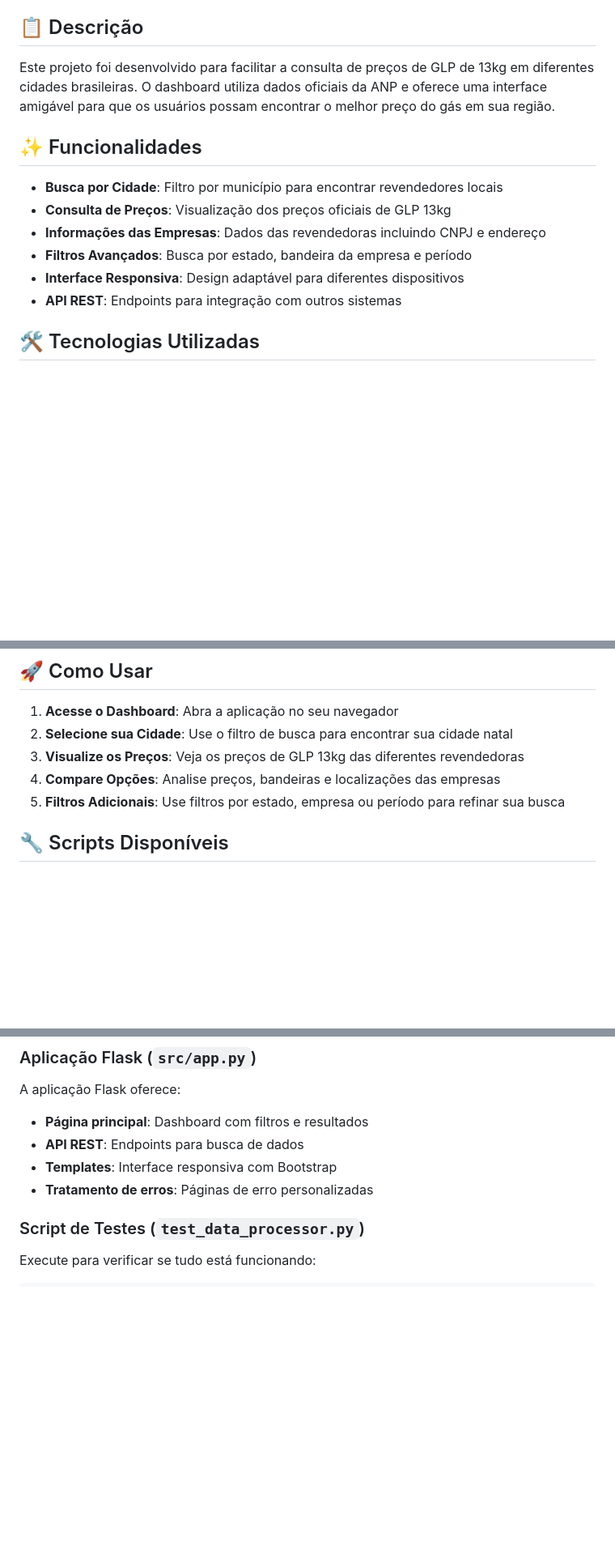
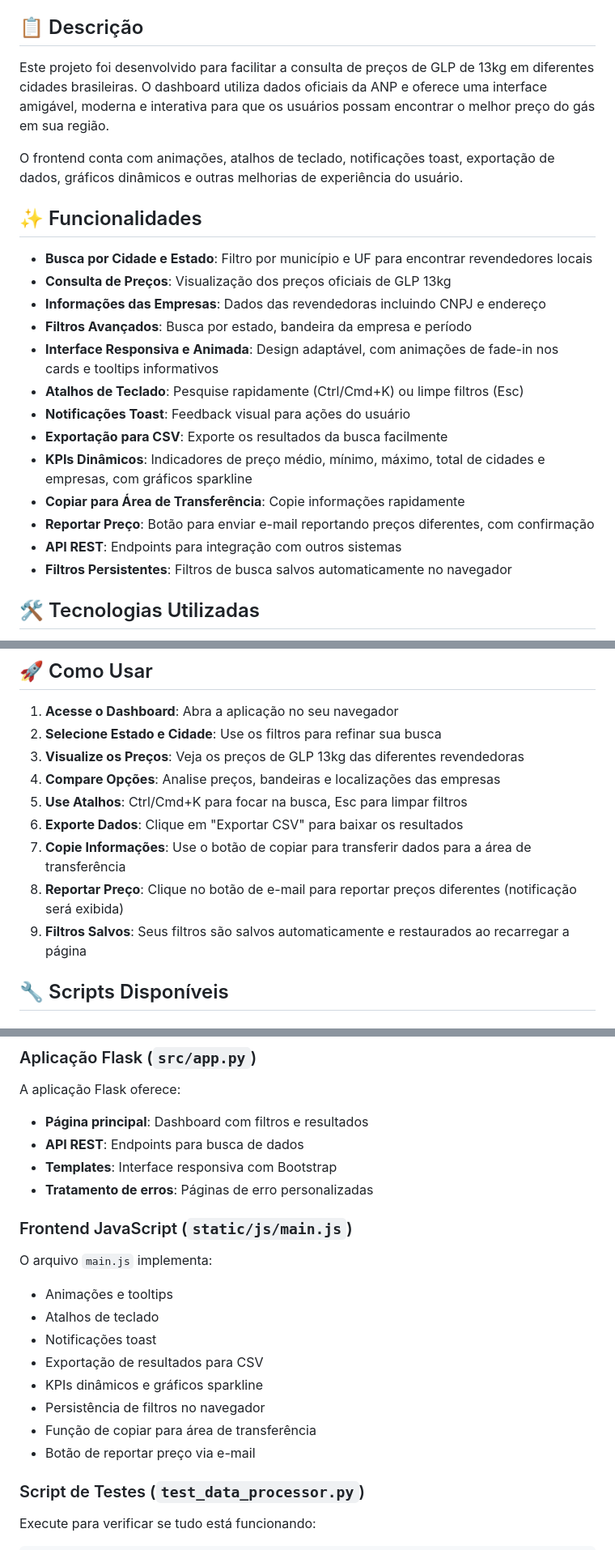
Before and after one commit to mpraes/webapp_gas_mais_barato, a Markdown page: README.md, 3 parts joined by grey strips. Shown: that part at 81% size. Drawn GitHub-style; blank space fills up the shorter version.

Commit message:
atualizando readme

```diff
--- a/README.md
+++ b/README.md
@@ -4,16 +4,25 @@ Um dashboard web simples desenvolvido em Flask que permite aos usuários consult
 
 ## 📋 Descrição
 
-Este projeto foi desenvolvido para facilitar a consulta de preços de GLP de 13kg em diferentes cidades brasileiras. O dashboard utiliza dados oficiais da ANP e oferece uma interface amigável para que os usuários possam encontrar o melhor preço do gás em sua região.
+Este projeto foi desenvolvido para facilitar a consulta de preços de GLP de 13kg em diferentes cidades brasileiras. O dashboard utiliza dados oficiais da ANP e oferece uma interface amigável, moderna e interativa para que os usuários possam encontrar o melhor preço do gás em sua região.
+
+O frontend conta com animações, atalhos de teclado, notificações toast, exportação de dados, gráficos dinâmicos e outras melhorias de experiência do usuário.
 
 ## ✨ Funcionalidades
 
-- **Busca por Cidade**: Filtro por município para encontrar revendedores locais
+- **Busca por Cidade e Estado**: Filtro por município e UF para encontrar revendedores locais
 - **Consulta de Preços**: Visualização dos preços oficiais de GLP 13kg
 - **Informações das Empresas**: Dados das revendedoras incluindo CNPJ e endereço
 - **Filtros Avançados**: Busca por estado, bandeira da empresa e período
-- **Interface Responsiva**: Design adaptável para diferentes dispositivos
+- **Interface Responsiva e Animada**: Design adaptável, com animações de fade-in nos cards e tooltips informativos
+- **Atalhos de Teclado**: Pesquise rapidamente (Ctrl/Cmd+K) ou limpe filtros (Esc)
+- **Notificações Toast**: Feedback visual para ações do usuário
+- **Exportação para CSV**: Exporte os resultados da busca facilmente
+- **KPIs Dinâmicos**: Indicadores de preço médio, mínimo, máximo, total de cidades e empresas, com gráficos sparkline
+- **Copiar para Área de Transferência**: Copie informações rapidamente
+- **Reportar Preço**: Botão para enviar e-mail reportando preços diferentes, com confirmação
 - **API REST**: Endpoints para integração com outros sistemas
+- **Filtros Persistentes**: Filtros de busca salvos automaticamente no navegador
 
 ## 🛠️ Tecnologias Utilizadas
 
@@ -94,10 +103,14 @@ webapp_gas_mais_barato/
 ## 🚀 Como Usar
 
 1. **Acesse o Dashboard**: Abra a aplicação no seu navegador
-2. **Selecione sua Cidade**: Use o filtro de busca para encontrar sua cidade natal
+2. **Selecione Estado e Cidade**: Use os filtros para refinar sua busca
 3. **Visualize os Preços**: Veja os preços de GLP 13kg das diferentes revendedoras
 4. **Compare Opções**: Analise preços, bandeiras e localizações das empresas
-5. **Filtros Adicionais**: Use filtros por estado, empresa ou período para refinar sua busca
+5. **Use Atalhos**: Ctrl/Cmd+K para focar na busca, Esc para limpar filtros
+6. **Exporte Dados**: Clique em "Exportar CSV" para baixar os resultados
+7. **Copie Informações**: Use o botão de copiar para transferir dados para a área de transferência
+8. **Reportar Preço**: Clique no botão de e-mail para reportar preços diferentes (notificação será exibida)
+9. **Filtros Salvos**: Seus filtros são salvos automaticamente e restaurados ao recarregar a página
 
 ## 🔧 Scripts Disponíveis
 
@@ -119,6 +132,18 @@ A aplicação Flask oferece:
 - **API REST**: Endpoints para busca de dados
 - **Templates**: Interface responsiva com Bootstrap
 - **Tratamento de erros**: Páginas de erro personalizadas
+
+### Frontend JavaScript (`static/js/main.js`)
+
+O arquivo `main.js` implementa:
+- Animações e tooltips
+- Atalhos de teclado
+- Notificações toast
+- Exportação de resultados para CSV
+- KPIs dinâmicos e gráficos sparkline
+- Persistência de filtros no navegador
+- Função de copiar para área de transferência
+- Botão de reportar preço via e-mail
 
 ### Script de Testes (`test_data_processor.py`)
 
```
